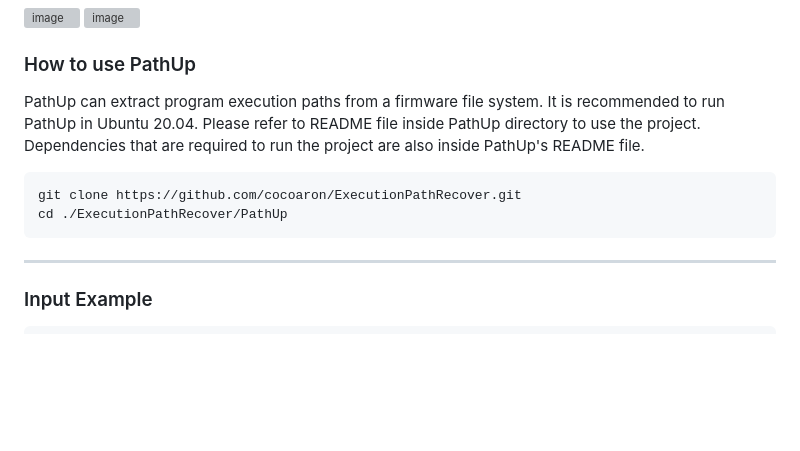
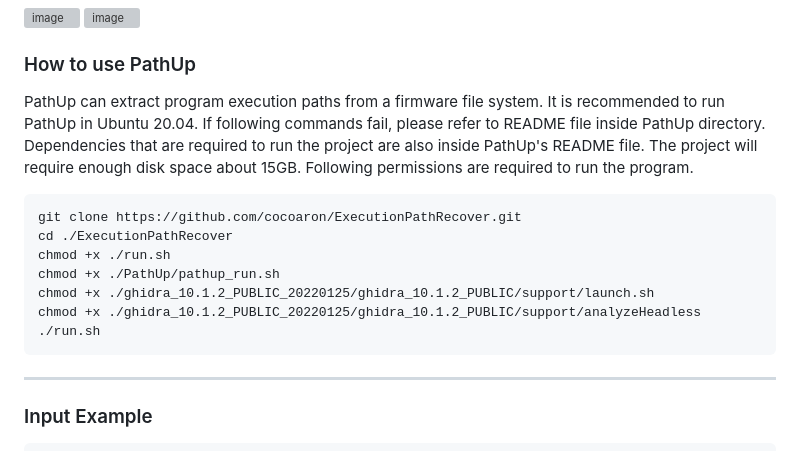
Before and after one commit to cocoaron/ExecutionPathRecover, a Markdown page: README.md, the part around the change. Drawn GitHub-style; blank space fills up the shorter version; grey boxes are pictures that could not be loaded.

````diff
--- a/README.md
+++ b/README.md
@@ -11,11 +11,16 @@ PathUp improves upon ChkUp through enhanced binary entry file search. ChkUp has
 
 ### How to use PathUp
 
-PathUp can extract program execution paths from a firmware file system. It is recommended to run PathUp in Ubuntu 20.04. Please refer to README file inside PathUp directory to use the project. Dependencies that are required to run the project are also inside PathUp's README file.
+PathUp can extract program execution paths from a firmware file system. It is recommended to run PathUp in Ubuntu 20.04. If following commands fail, please refer to README file inside PathUp directory. Dependencies that are required to run the project are also inside PathUp's README file. The project will require enough disk space about 15GB. Following permissions are required to run the program.
 
   ```
   git clone https://github.com/cocoaron/ExecutionPathRecover.git
-  cd ./ExecutionPathRecover/PathUp
+  cd ./ExecutionPathRecover
+  chmod +x ./run.sh
+  chmod +x ./PathUp/pathup_run.sh
+  chmod +x ./ghidra_10.1.2_PUBLIC_20220125/ghidra_10.1.2_PUBLIC/support/launch.sh
+  chmod +x ./ghidra_10.1.2_PUBLIC_20220125/ghidra_10.1.2_PUBLIC/support/analyzeHeadless
+  ./run.sh
   ```
 ----------------------------------------------------------------------------------------------------------------------
 
````
